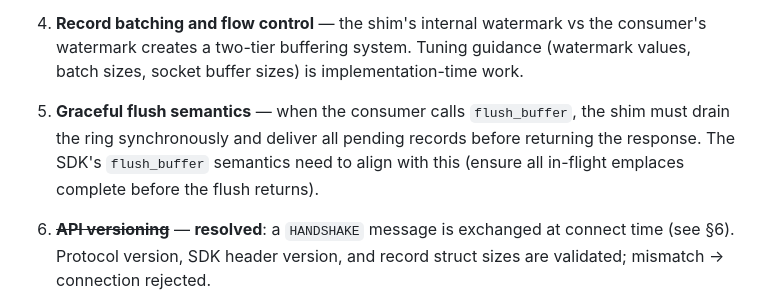
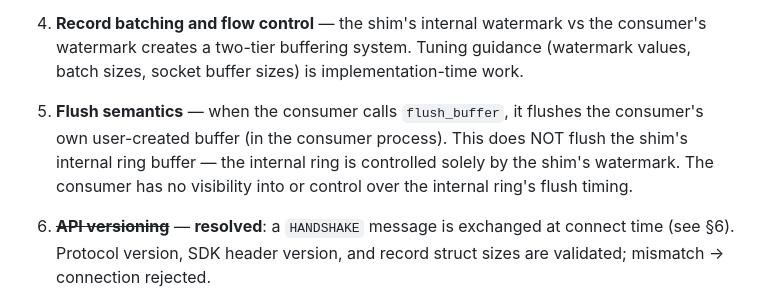
Before and after one commit to ammarwa/Tracing-Techniques-Benchmarking, a Markdown page: docs/dispatch-tracer/SHIM_MEMFD_SOCK_DESIGN.md, the part around the change. Drawn GitHub-style.

Commit message:
Correct flush semantics: user flush affects user buffer only, not shim ring
Consumer's flush_buffer flushes the consumer's own user-created buffer.
The shim's internal ring buffer is controlled solely by the shim's
internal watermark — the consumer has no visibility into or control
over the internal ring's flush timing.

Co-Authored-By: Claude Opus 4.6 (1M context) <noreply@anthropic.com>

```diff
--- a/docs/dispatch-tracer/SHIM_MEMFD_SOCK_DESIGN.md
+++ b/docs/dispatch-tracer/SHIM_MEMFD_SOCK_DESIGN.md
@@ -529,7 +529,7 @@ The consumer includes standard `rocprofiler-sdk` headers. No shim-specific heade
 
 4. **Record batching and flow control** — the shim's internal watermark vs the consumer's watermark creates a two-tier buffering system. Tuning guidance (watermark values, batch sizes, socket buffer sizes) is implementation-time work.
 
-5. **Graceful flush semantics** — when the consumer calls `flush_buffer`, the shim must drain the ring synchronously and deliver all pending records before returning the response. The SDK's `flush_buffer` semantics need to align with this (ensure all in-flight emplaces complete before the flush returns).
+5. **Flush semantics** — when the consumer calls `flush_buffer`, it flushes the consumer's own user-created buffer (in the consumer process). This does NOT flush the shim's internal ring buffer — the internal ring is controlled solely by the shim's watermark. The consumer has no visibility into or control over the internal ring's flush timing.
 
 6. ~~**API versioning**~~ — **resolved**: a `HANDSHAKE` message is exchanged at connect time (see §6). Protocol version, SDK header version, and record struct sizes are validated; mismatch → connection rejected.
 
```
